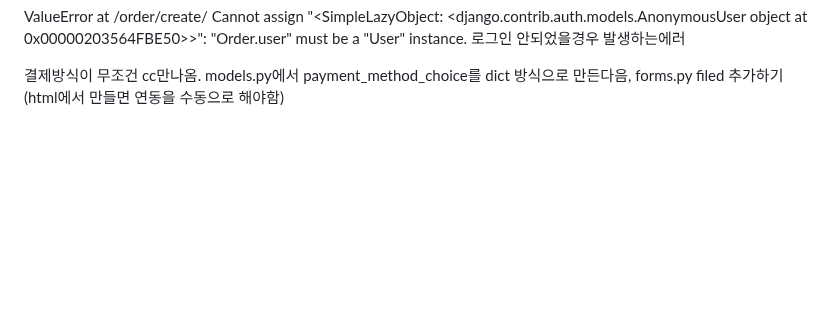
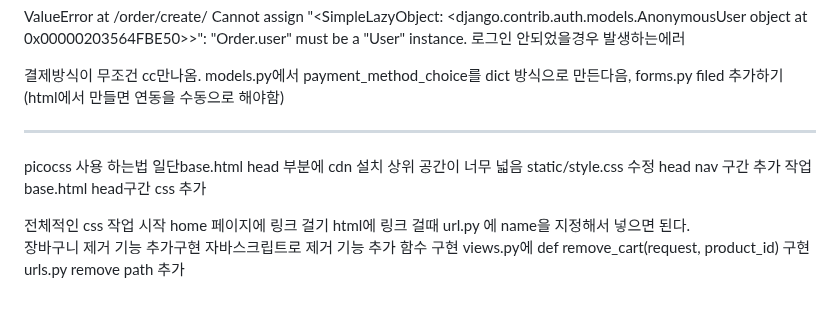
Before and after one commit to koreabeginner96/Ecommerce, a Markdown page: 장고일지.md, the part around the change. Rendered like a GitHub page; blank space fills up the shorter version.

Commit message:
feat: 장바구니 제거 구현 및 일부 uxui picocss 로 적용

```diff
--- a/장고일지.md
+++ b/장고일지.md
@@ -276,3 +276,20 @@ Cannot assign "<SimpleLazyObject: <django.contrib.auth.models.AnonymousUser obje
 결제방식이 무조건 cc만나옴.
 models.py에서 payment_method_choice를 dict 방식으로 만든다음, forms.py filed 추가하기
 (html에서 만들면 연동을 수동으로 해야함)
+
+-----
+picocss 사용 하는법
+일단base.html head 부분에 cdn 설치
+상위 공간이 너무 넓음
+static/style.css 수정
+head nav 구간 추가 작업
+base.html head구간 css 추가
+<link rel="stylesheet" href="{% static 'css/custom.css' %}">
+전체적인 css 작업 시작
+home 페이지에 링크 걸기
+html에 링크 걸때 url.py 에 name을 지정해서 넣으면 된다.
+
+장바구니 제거 기능 추가구현
+자바스크립트로 제거 기능 추가 함수 구현
+views.py에 def remove_cart(request, product_id) 구현
+urls.py remove path 추가
```
